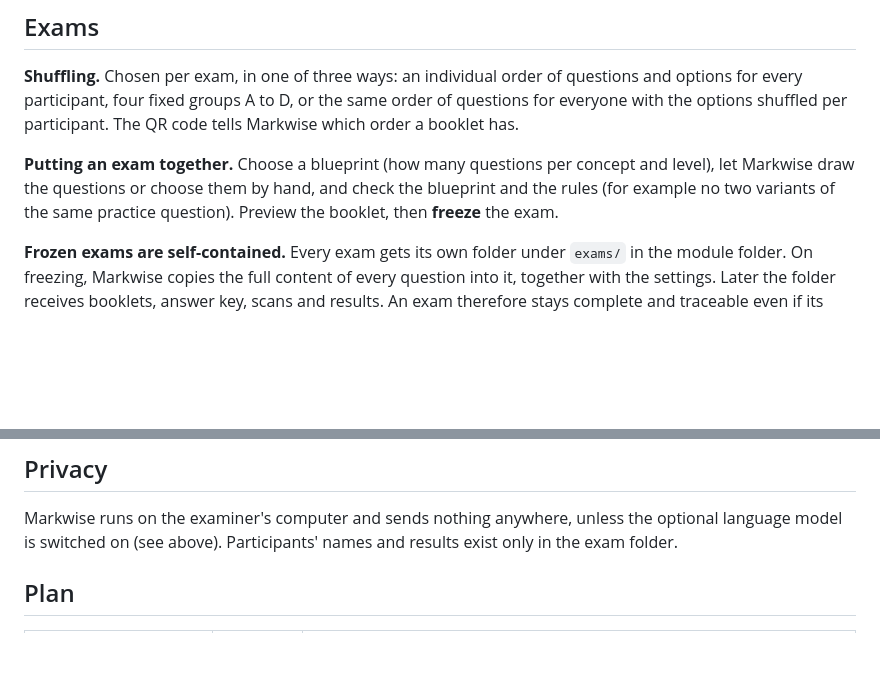
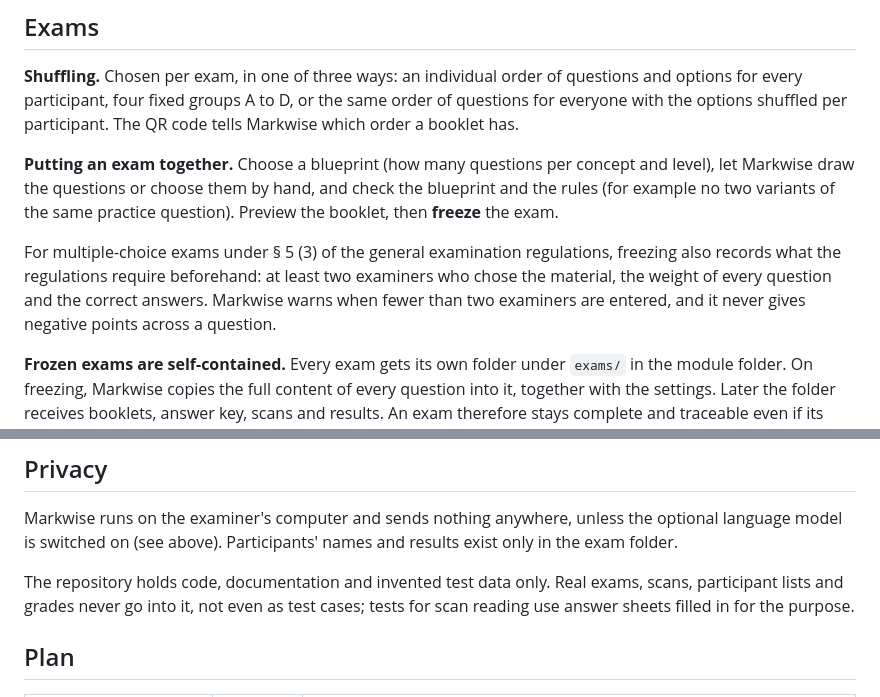
Before and after one commit to winf-hsos/markwise, a Markdown page: docs/concept.md, 2 parts joined by grey strips. GitHub-like rendering; blank space fills up the shorter version.

Commit message:
Concept: invented test data only; two examiners and fixed weights before freezing
Co-Authored-By: Claude Opus 5.5 <noreply@anthropic.com>

```diff
--- a/docs/concept.md
+++ b/docs/concept.md
@@ -77,6 +77,8 @@ The examiner sets up a module once: name and short name (shown in lists and on t
 
 **Putting an exam together.** Choose a blueprint (how many questions per concept and level), let Markwise draw the questions or choose them by hand, and check the blueprint and the rules (for example no two variants of the same practice question). Preview the booklet, then **freeze** the exam.
 
+For multiple-choice exams under § 5 (3) of the general examination regulations, freezing also records what the regulations require beforehand: at least two examiners who chose the material, the weight of every question and the correct answers. Markwise warns when fewer than two examiners are entered, and it never gives negative points across a question.
+
 **Frozen exams are self-contained.** Every exam gets its own folder under `exams/` in the module folder. On freezing, Markwise copies the full content of every question into it, together with the settings. Later the folder receives booklets, answer key, scans and results. An exam therefore stays complete and traceable even if its questions are changed or deleted in the pool afterwards. Each examiner keeps the module folder safe, as they keep their exam documents today.
 
 **Participants.** Import the list of registered participants from the export of the examination system (name and student number, as CSV or Excel). On the first import Markwise asks which column is which and remembers it. Names and results live only in the exam's folder, never in the question pool.
@@ -142,6 +144,8 @@ An AI agent maintains questions through the same rules as a person: the command-
 
 Markwise runs on the examiner's computer and sends nothing anywhere, unless the optional language model is switched on (see above). Participants' names and results exist only in the exam folder.
 
+The repository holds code, documentation and invented test data only. Real exams, scans, participant lists and grades never go into it, not even as test cases; tests for scan reading use answer sheets filled in for the purpose.
+
 ## Plan
 
 | Phase | Until | Result |
```
